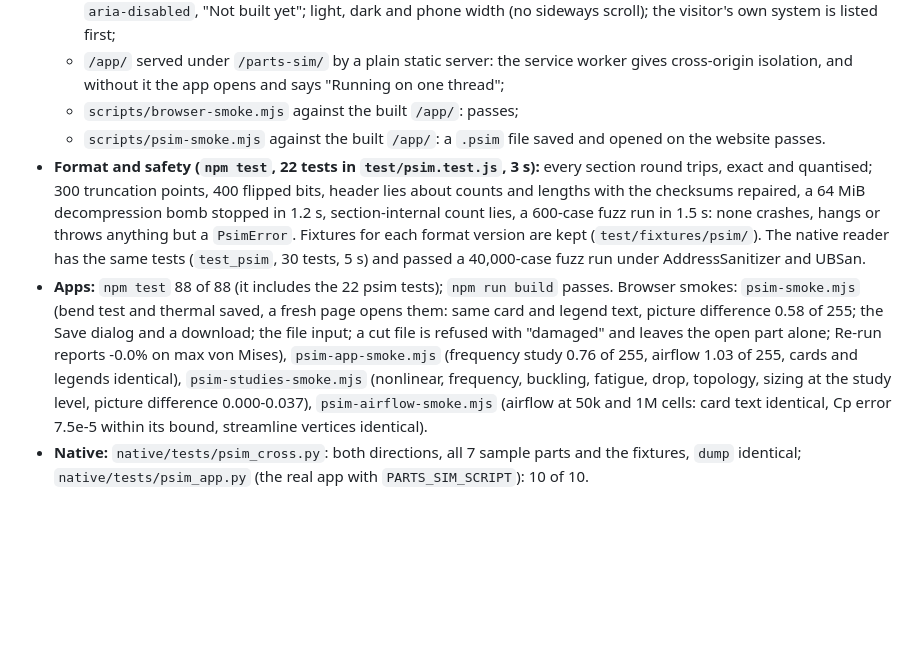
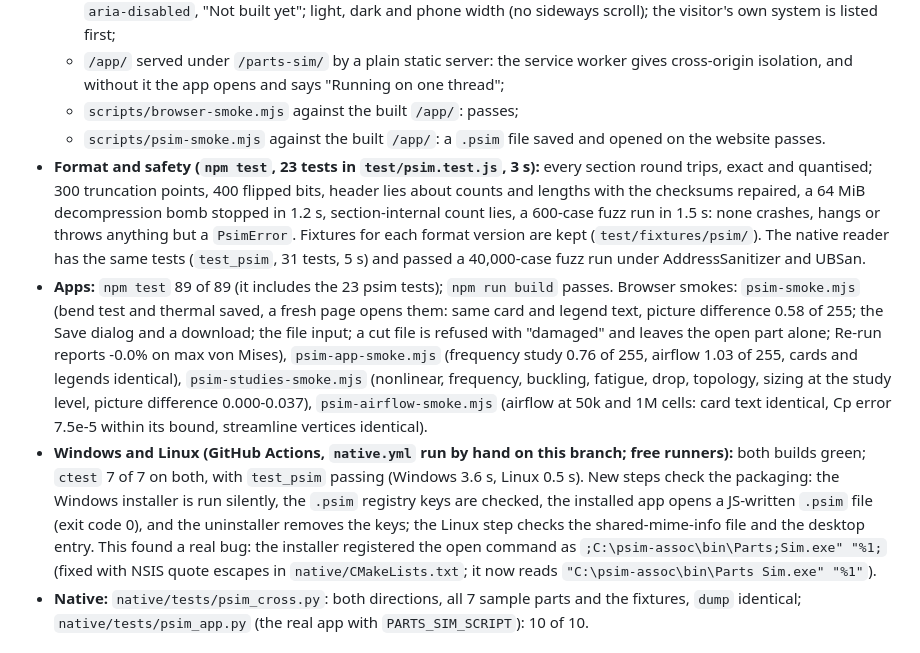
Before and after one commit to Voided-code/parts-sim, a Markdown page: docs/website-and-psim.md, the part around one of its changes. Rendered like a GitHub page; blank space fills up the shorter version.

```diff
--- a/docs/website-and-psim.md
+++ b/docs/website-and-psim.md
@@ -127,19 +143,25 @@ own range; the 8-bit density of the topology study at most 0.2%.
     without it the app opens and says "Running on one thread";
   - `scripts/browser-smoke.mjs` against the built `/app/`: passes;
   - `scripts/psim-smoke.mjs` against the built `/app/`: a `.psim` file saved and opened on the website passes.
-- **Format and safety (`npm test`, 22 tests in `test/psim.test.js`, 3 s):** every section round trips, exact and
+- **Format and safety (`npm test`, 23 tests in `test/psim.test.js`, 3 s):** every section round trips, exact and
   quantised; 300 truncation points, 400 flipped bits, header lies about counts and lengths with the checksums repaired,
   a 64 MiB decompression bomb stopped in 1.2 s, section-internal count lies, a 600-case fuzz run in 1.5 s: none crashes,
   hangs or throws anything but a `PsimError`. Fixtures for each format version are kept (`test/fixtures/psim/`).
-  The native reader has the same tests (`test_psim`, 30 tests, 5 s) and passed a 40,000-case fuzz run under
+  The native reader has the same tests (`test_psim`, 31 tests, 5 s) and passed a 40,000-case fuzz run under
   AddressSanitizer and UBSan.
-- **Apps:** `npm test` 88 of 88 (it includes the 22 psim tests); `npm run build` passes.
+- **Apps:** `npm test` 89 of 89 (it includes the 23 psim tests); `npm run build` passes.
   Browser smokes: `psim-smoke.mjs` (bend test and thermal saved, a fresh page opens them: same card and legend text,
   picture difference 0.58 of 255; the Save dialog and a download; the file input; a cut file is refused with "damaged"
   and leaves the open part alone; Re-run reports -0.0% on max von Mises), `psim-app-smoke.mjs` (frequency study 0.76 of
   255, airflow 1.03 of 255, cards and legends identical), `psim-studies-smoke.mjs` (nonlinear, frequency, buckling,
   fatigue, drop, topology, sizing at the study level, picture difference 0.000-0.037), `psim-airflow-smoke.mjs`
   (airflow at 50k and 1M cells: card text identical, Cp error 7.5e-5 within its bound, streamline vertices identical).
+- **Windows and Linux (GitHub Actions, `native.yml` run by hand on this branch; free runners):** both builds green; `ctest` 7 of 7 on both, with
+  `test_psim` passing (Windows 3.6 s, Linux 0.5 s). New steps check the packaging: the Windows installer is run silently, the `.psim` registry keys are
+  checked, the installed app opens a JS-written `.psim` file (exit code 0), and the uninstaller removes the keys; the Linux step checks the
+  shared-mime-info file and the desktop entry. This found a real bug: the installer registered the open command as
+  `;C:\psim-assoc\bin\Parts;Sim.exe" "%1;` (fixed with NSIS quote escapes in `native/CMakeLists.txt`; it now reads
+  `"C:\psim-assoc\bin\Parts Sim.exe" "%1"`).
 - **Native:** `native/tests/psim_cross.py`: both directions, all 7 sample parts and the fixtures, `dump` identical;
   `native/tests/psim_app.py` (the real app with `PARTS_SIM_SCRIPT`): 10 of 10.
 
```
Also changed, not shown: other parts of docs/website-and-psim.md (+30 -14 lines).
